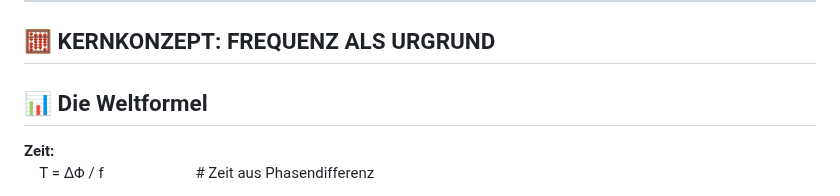
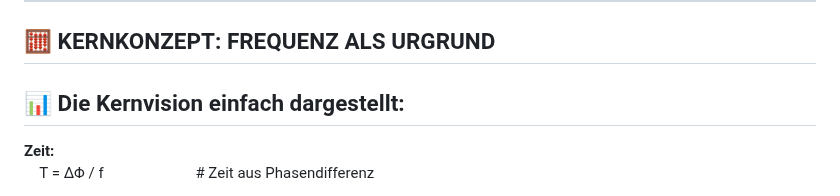
Before and after one commit to Christianfwb/frequenzprojekt, a Markdown page: README.md, the part around the change. Rendered like a GitHub page.

Commit message:
Update section title in README.md

```diff
--- a/README.md
+++ b/README.md
@@ -68,7 +68,7 @@ Dieses Repository ist **kein geschlossenes System**, sondern ein **lebendiges We
 
 ## 🧮 KERNKONZEPT: FREQUENZ ALS URGRUND
 
-## 📊 Die Weltformel
+## 📊 Die Kernvision einfach dargestellt:
 
 **Zeit:**
  T = ΔΦ / f      # Zeit aus Phasendifferenz
```
